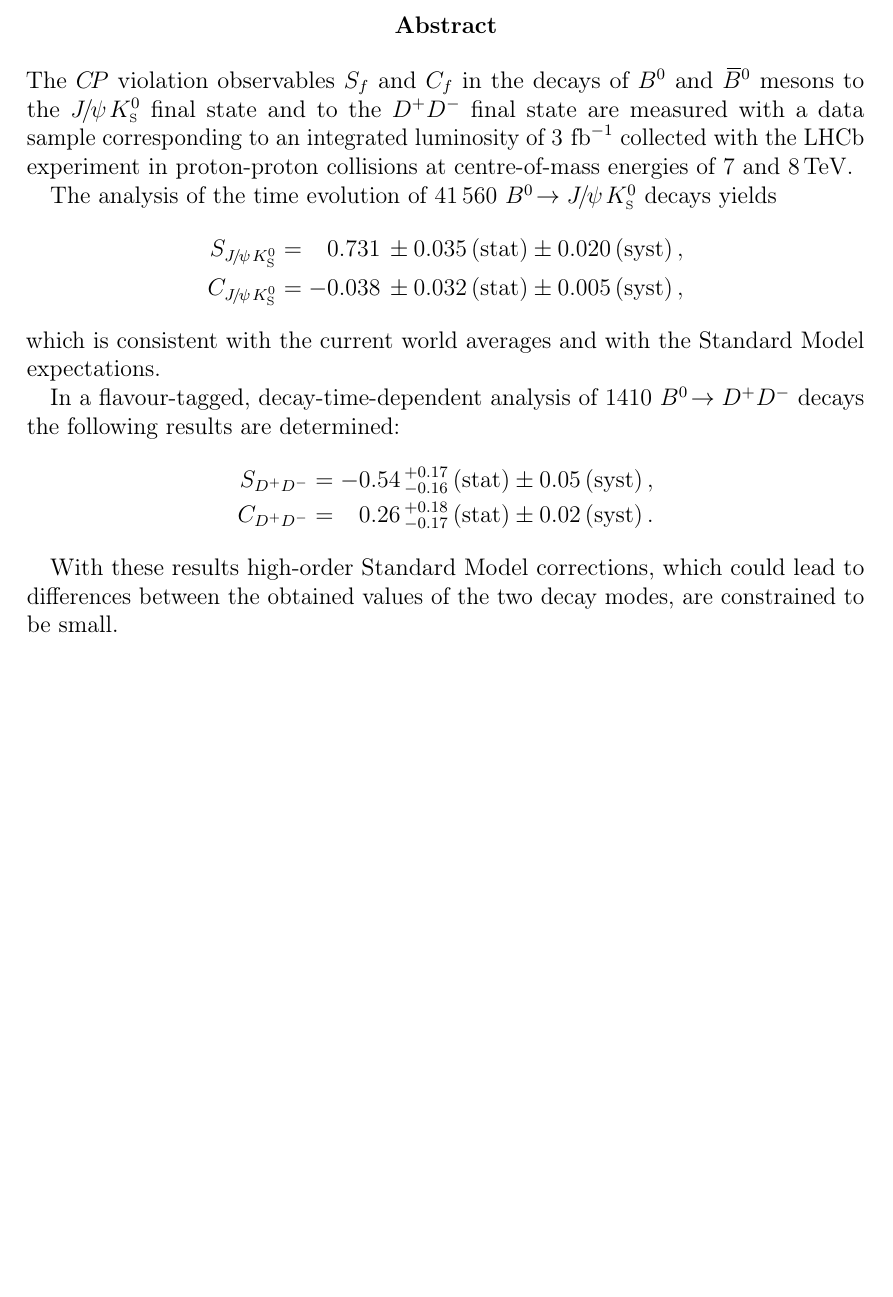
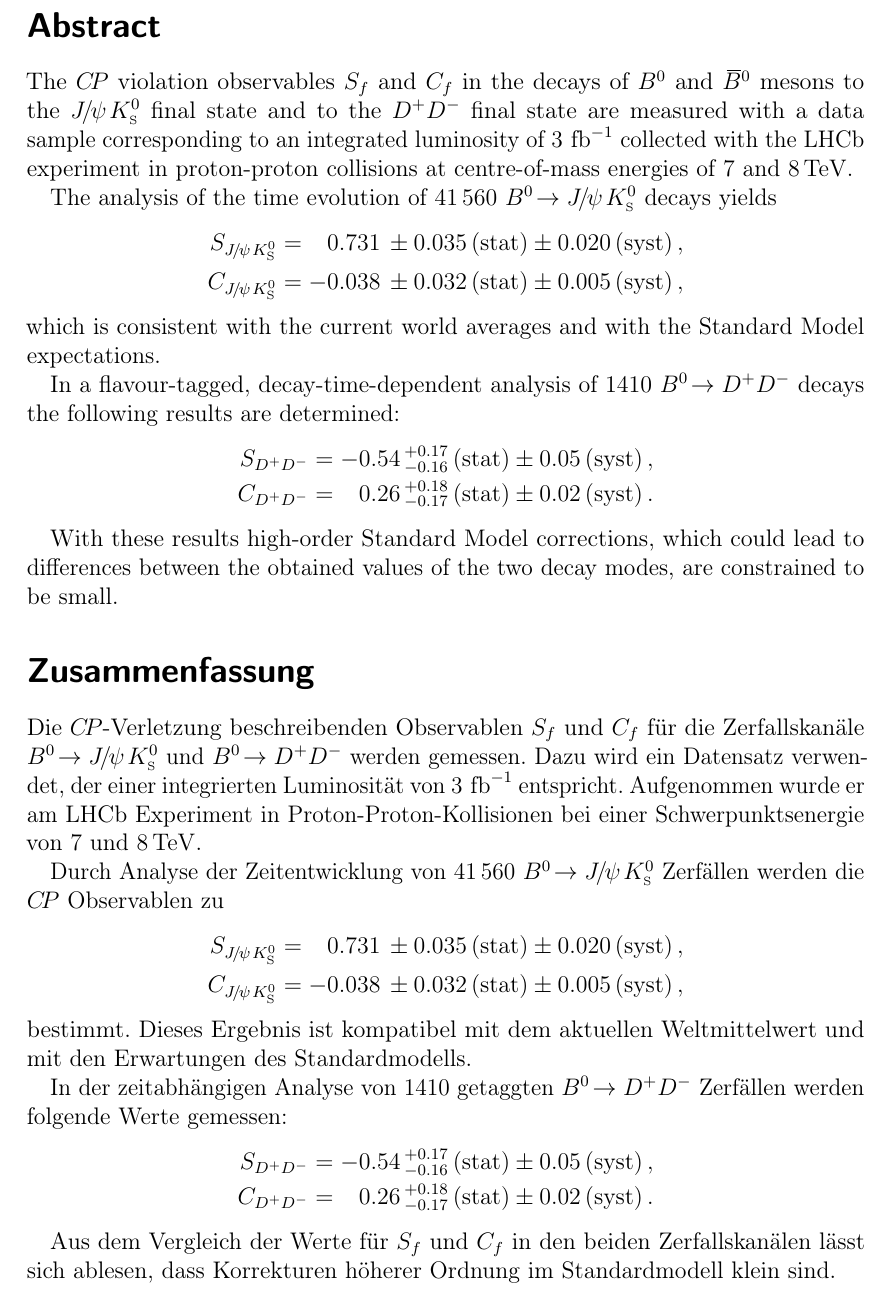
Before and after one commit to Frankenfrog/Dissertation, a LaTeX thesis (latex/main.tex, which reads latex/00-Titlepages/abstract.tex, latex/preamble.tex): part of page 3 of 108, cut so that both start at the same text, the shorter picture padded with empty space. Compiled offline with pdfLaTeX.

Commit message:
added german abstract

```diff
--- a/latex/00-Titlepages/abstract.tex
+++ b/latex/00-Titlepages/abstract.tex
@@ -1,6 +1,6 @@
-% Abstract -----------------------------------------------
-\begin{abstract}
-\noindent
+%!TEX root = ../main.tex
+
+\section*{\centering\abstractname}
 The \CP violation observables $\Sf$ and $\Cf$ in the decays of \Bd and \Bzb mesons
 to the $\jpsi\KS$ final state and to the $\Dp\Dm$ final state are measured with
 a data sample corresponding to an integrated luminosity of $\SI{3}{\invfb}$
@@ -25,4 +25,32 @@ decays the following results are determined:
 With these results high-order Standard Model corrections, which could lead to
 differences between the obtained values of the two decay modes, are constrained
 to be small.
-\end{abstract}
+
+\selectlanguage{ngerman}
+
+\section*{\centering\abstractname}
+Die \CP-Verletzung beschreibenden Observablen $\Sf$ und $\Cf$ für die
+Zerfallskanäle \BdToJPsiKS und \BdToDD werden gemessen. Dazu wird ein
+Datensatz verwendet, der einer integrierten Luminosität von $\SI{3}{\invfb}$
+entspricht. Aufgenommen wurde er am \lhcb Experiment in
+Proton-Proton-Kollisionen bei einer Schwerpunktsenergie von
+\SIlist[list-pair-separator={ und }]{7;8}{\TeV}.
+
+Durch Analyse der Zeitentwicklung von \num{41560} \BdToJPsiKS Zerfällen werden die \CP Observablen zu
+\begin{align*}
+  \SJpsiKS &=  \phantom{-}0.731 \, \pm 0.035 \, \text{(stat)} \pm 0.020 \, \text{(syst)}\,, \\
+  \CJpsiKS &=  			- 0.038 \, \pm 0.032 \, \text{(stat)} \pm 0.005 \, \text{(syst)}\,,
+\end{align*}
+bestimmt. Dieses Ergebnis ist kompatibel mit dem aktuellen Weltmittelwert und
+mit den Erwartungen des Standardmodells.
+
+In der zeitabhängigen Analyse von \num{1410} getaggten \BdToDD Zerfällen werden folgende Werte gemessen:
+\begin{align*}
+  \SDD &=  -0.54 \, ^{+0.17}_{-0.16} \, \text{(stat)} \pm 0.05 \, \text{(syst)}\,, \\
+  \CDD &=  \phantom{-}0.26 \, ^{+0.18}_{-0.17} \, \text{(stat)} \pm 0.02 \, \text{(syst)}\,.
+\end{align*}
+
+Aus dem Vergleich der Werte für \Sf und \Cf in den beiden Zerfallskanälen
+lässt sich ablesen, dass Korrekturen höherer Ordnung im Standardmodell klein
+sind.
+\selectlanguage{english}
--- a/latex/preamble.tex
+++ b/latex/preamble.tex
@@ -35,33 +35,6 @@
 \setcapindent{0em}
 \addtokomafont{disposition}{\boldmath}
 
-\newcommand\abstractname{Abstract}  %%% here
-\makeatletter
-\if@titlepage
-  \newenvironment{abstract}{%
-      \titlepage
-      \null\vfil
-      \@beginparpenalty\@lowpenalty
-      \begin{center}%
-        \bfseries \abstractname
-        \@endparpenalty\@M
-      \end{center}}%
-     {\par\vfil\null\endtitlepage}
-\else
-  \newenvironment{abstract}{%
-      \if@twocolumn
-        \section*{\abstractname}%
-      \else
-        \small
-        \begin{center}%
-          {\bfseries \abstractname\vspace{-.5em}\vspace{\z@}}%
-        \end{center}%
-        \quotation
-      \fi}
-      {\if@twocolumn\else\endquotation\fi}
-\fi
-\makeatother
-
 %% %%%%%%%%%%%%%%%%%%%%%%%
 %% Packages to be used
 %% %%%%%%%%%%%%%%%%%%%%%%%
@@ -96,7 +69,7 @@
 \pgfdeclarelayer{foreground}
 \pgfsetlayers{background,main,foreground}
 
-\usepackage[english]{babel}
+\usepackage[ngerman,english]{babel}
 \usepackage[utf8]{inputenc}
 
 %%%%%%%%%%%%%%%%%
```
